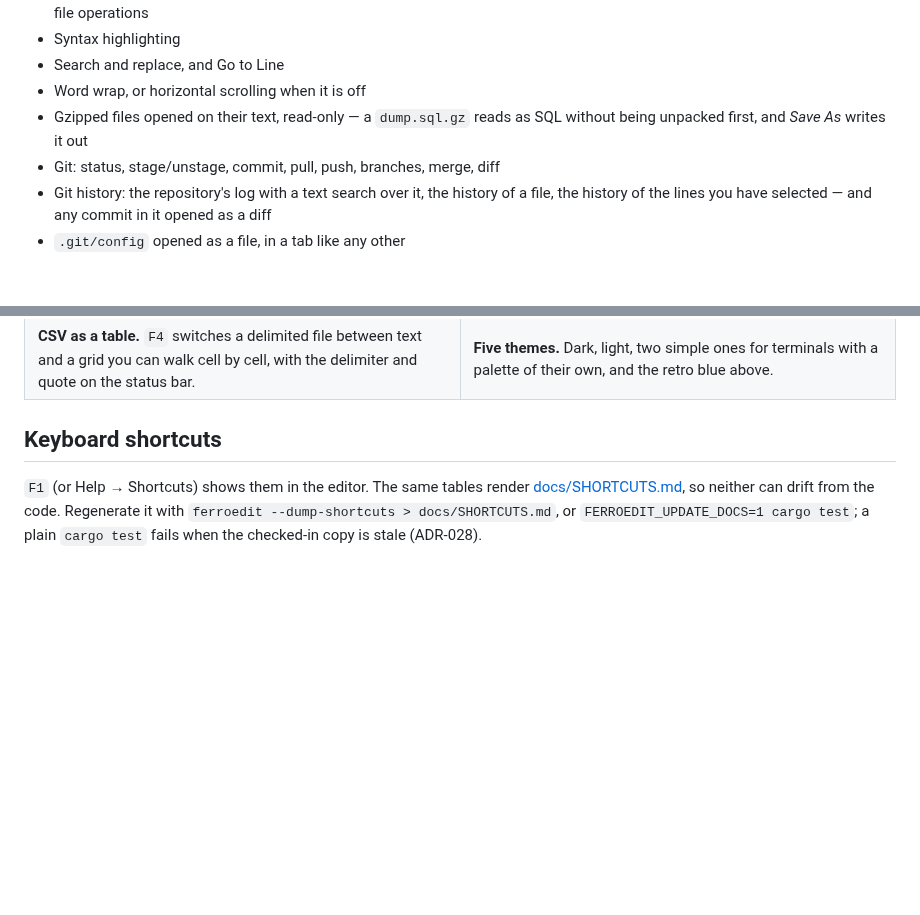
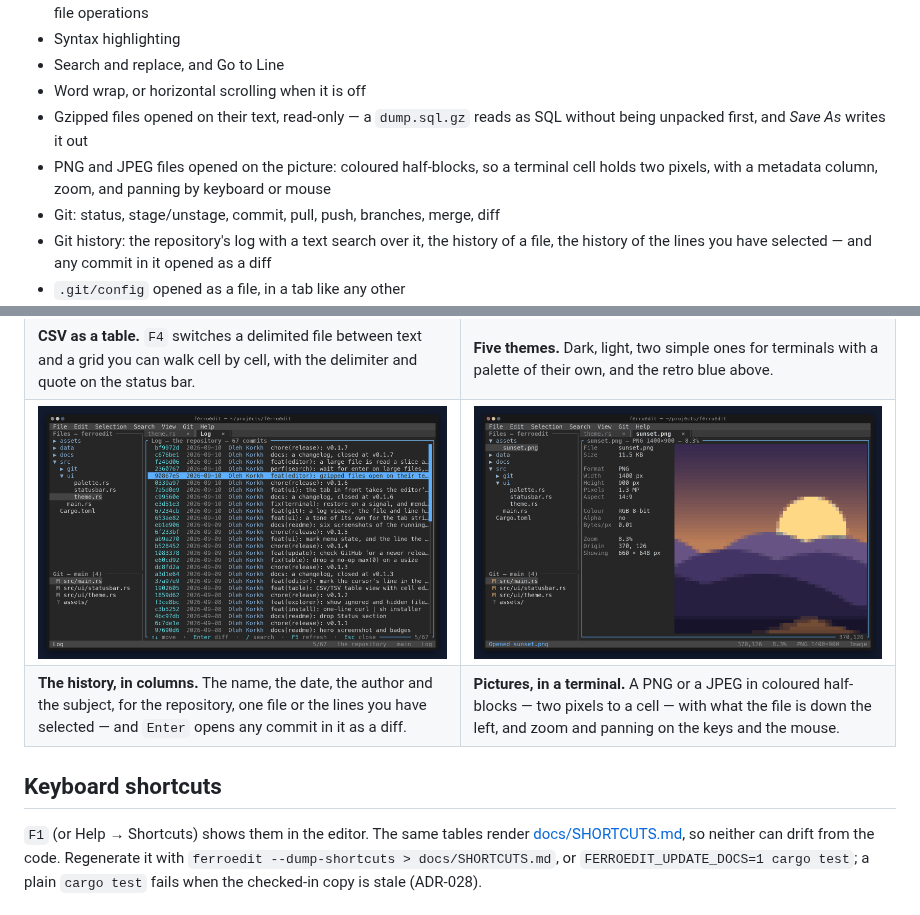
Before and after one commit to korkholeh/ferroedit, a Markdown page: README.md, 2 parts joined by grey strips. Drawn GitHub-style; pictures changed too: assets/image.png (added), assets/log.png (added); blank space fills up the shorter version.

Commit message:
docs(readme): the image viewer, and two more screenshots
The feature list gains the picture pane, and the gallery a fourth row:
the log viewer over the repository's history, and a PNG open in the
editor beside its metadata. Both are captures of the running binary in a
pty at 110x32, like the six already there.

```diff
--- a/README.md
+++ b/README.md
@@ -118,6 +118,8 @@ ferroedit +42 main.rs  # open a file at line 42
 - Word wrap, or horizontal scrolling when it is off
 - Gzipped files opened on their text, read-only — a `dump.sql.gz` reads as SQL without
   being unpacked first, and *Save As* writes it out
+- PNG and JPEG files opened on the picture: coloured half-blocks, so a terminal cell holds
+  two pixels, with a metadata column, zoom, and panning by keyboard or mouse
 - Git: status, stage/unstage, commit, pull, push, branches, merge, diff
 - Git history: the repository's log with a text search over it, the history of a file,
   the history of the lines you have selected — and any commit in it opened as a diff
@@ -161,6 +163,18 @@ the colours it actually painted.
     a grid you can walk cell by cell, with the delimiter and quote on the status bar.</td>
     <td><b>Five themes.</b> Dark, light, two simple ones for terminals with a palette of
     their own, and the retro blue above.</td>
+  </tr>
+  <tr>
+    <td><img src="assets/log.png" alt="The commit history in a tab, in four columns, with one commit selected"></td>
+    <td><img src="assets/image.png" alt="A PNG open in the editor, drawn in half-block characters beside a column of its metadata"></td>
+  </tr>
+  <tr>
+    <td><b>The history, in columns.</b> The name, the date, the author and the subject,
+    for the repository, one file or the lines you have selected — and <code>Enter</code>
+    opens any commit in it as a diff.</td>
+    <td><b>Pictures, in a terminal.</b> A PNG or a JPEG in coloured half-blocks — two
+    pixels to a cell — with what the file is down the left, and zoom and panning on the
+    keys and the mouse.</td>
   </tr>
 </table>
 
```
